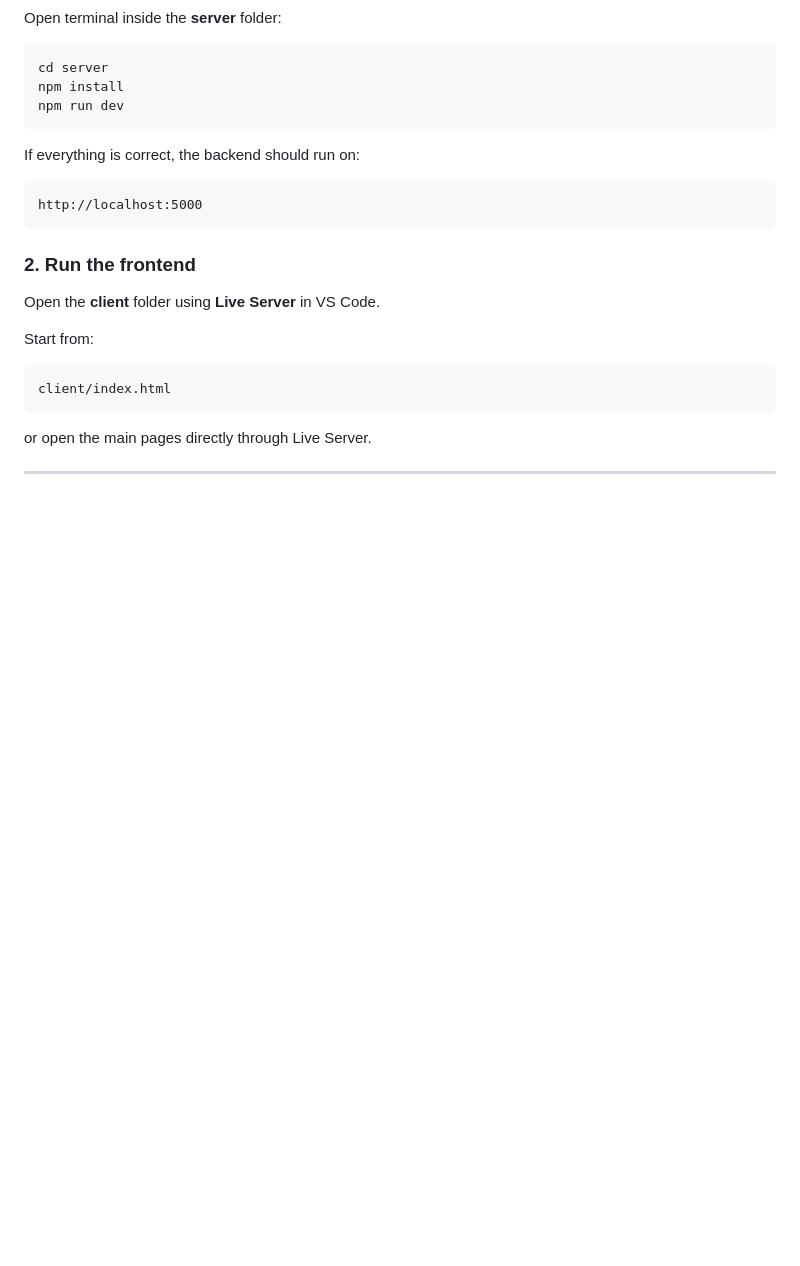
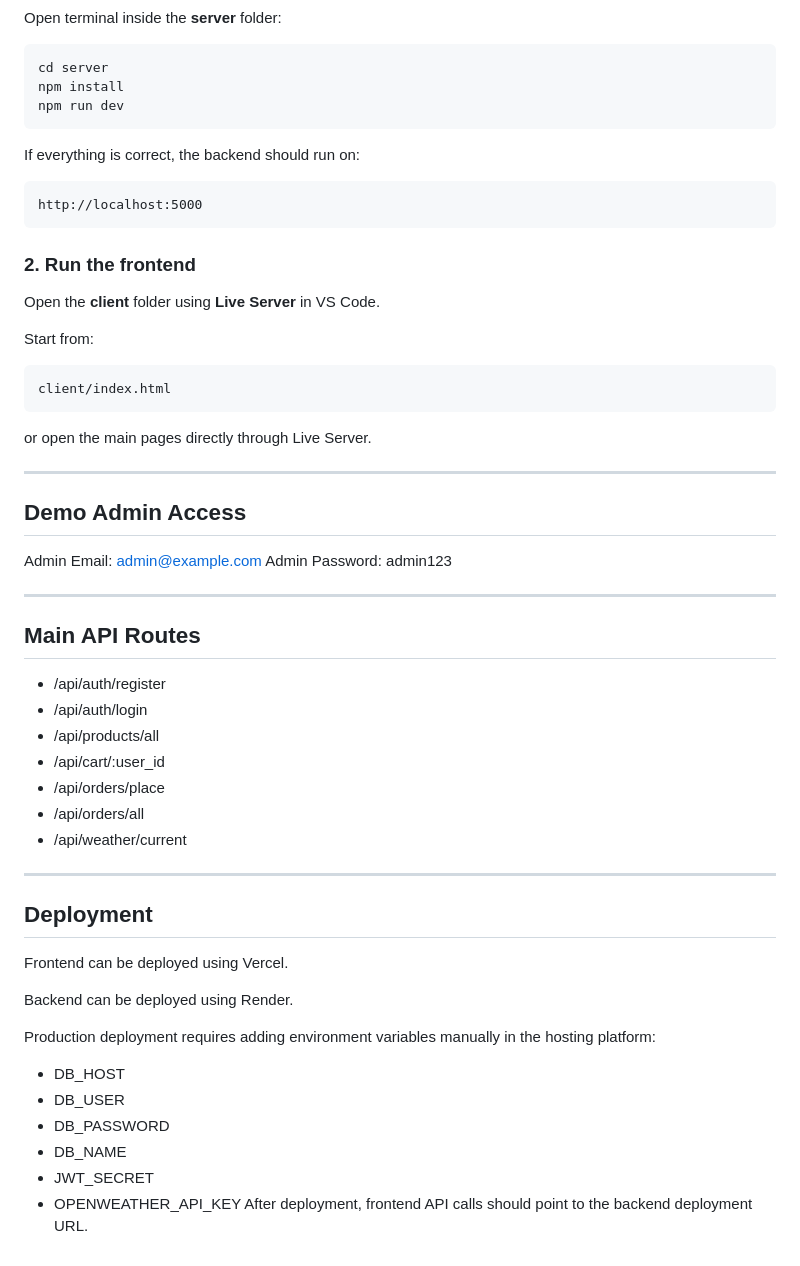
Before and after one commit to Marsh0007/Full_Stack_FoodDeliveringProject, a Markdown page: README.md, the part around the change. GitHub-like rendering; blank space fills up the shorter version.

```diff
--- a/README.md
+++ b/README.md
@@ -201,3 +201,38 @@ client/index.html
 or open the main pages directly through Live Server.
 
 ---
+
+## Demo Admin Access
+
+Admin Email: [admin@example.com](mailto:admin@example.com)
+Admin Password: admin123
+
+
+---
+
+## Main API Routes
+
+* /api/auth/register
+* /api/auth/login
+* /api/products/all
+* /api/cart/:user_id
+* /api/orders/place
+* /api/orders/all
+* /api/weather/current
+
+---
+
+## Deployment
+
+Frontend can be deployed using Vercel.
+
+Backend can be deployed using Render.
+
+Production deployment requires adding environment variables manually in the hosting platform:
+* DB_HOST
+* DB_USER
+* DB_PASSWORD
+* DB_NAME
+* JWT_SECRET
+* OPENWEATHER_API_KEY
+After deployment, frontend API calls should point to the backend deployment URL.
```
